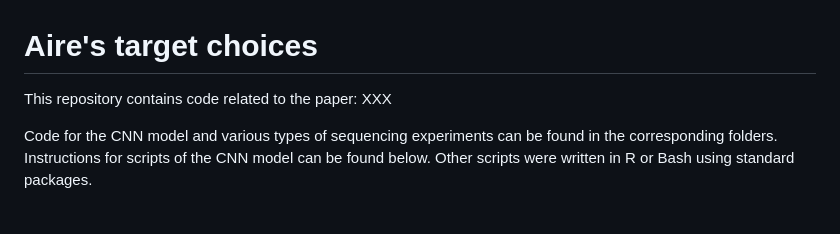
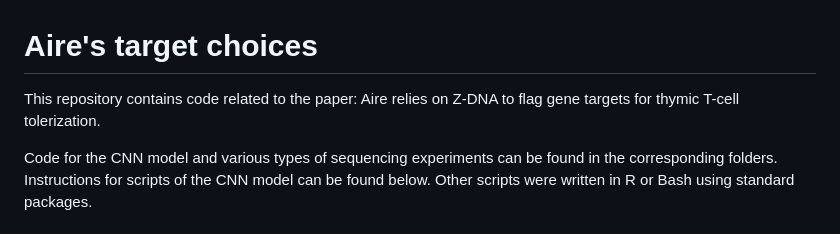
Before and after one commit to yfang-project/Aire_target, a Markdown page: README.md, the part around the change. GitHub-like rendering.

```diff
--- a/README.md
+++ b/README.md
@@ -1,6 +1,7 @@
 # Aire's target choices
 
-This repository contains code related to the paper: XXX
+This repository contains code related to the paper: Aire relies on Z-DNA to flag gene targets for thymic T-cell tolerization.
+
 
 Code for the CNN model and various types of sequencing experiments can be found in the corresponding folders. Instructions for scripts of the CNN model can be found below. Other scripts were written in R or Bash using standard packages.
 
```
